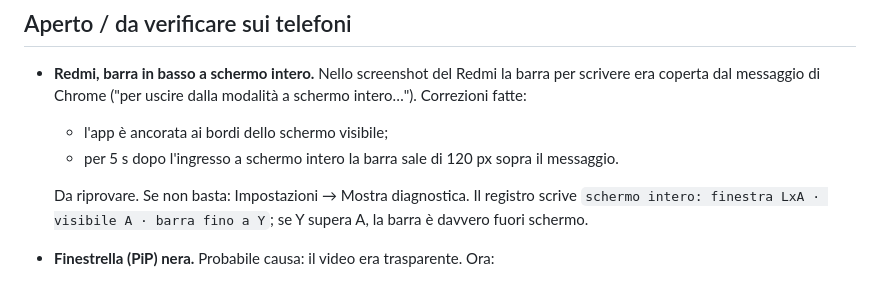
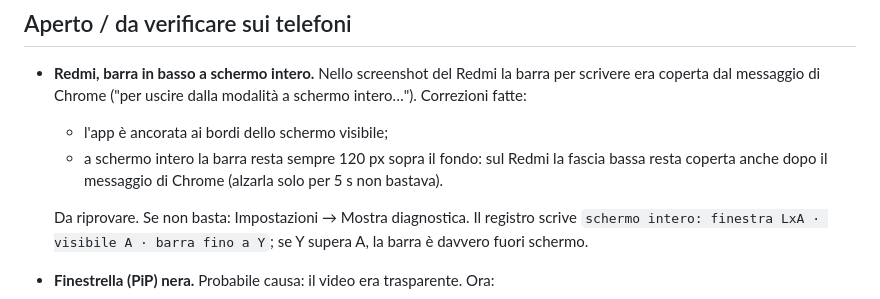
Before and after one commit to rikyroky91-commits/walke-talkie, a Markdown page: PASSAGGIO-CONSEGNE.md, the part around the change. Rendered like a GitHub page.

Commit message:
Passaggio consegne: aggiornata la nota sulla barra a schermo intero
Co-Authored-By: Claude Opus 5.5 <noreply@anthropic.com>

```diff
--- a/PASSAGGIO-CONSEGNE.md
+++ b/PASSAGGIO-CONSEGNE.md
@@ -44,7 +44,8 @@ il funzionamento tecnico è nel [README](README.md).
   scrivere era coperta dal messaggio di Chrome ("per uscire dalla modalità a schermo
   intero…"). Correzioni fatte:
   - l'app è ancorata ai bordi dello schermo visibile;
-  - per 5 s dopo l'ingresso a schermo intero la barra sale di 120 px sopra il messaggio.
+  - a schermo intero la barra resta sempre 120 px sopra il fondo: sul Redmi la fascia
+    bassa resta coperta anche dopo il messaggio di Chrome (alzarla solo per 5 s non bastava).
 
   Da riprovare. Se non basta: Impostazioni → Mostra diagnostica. Il registro scrive
   `schermo intero: finestra LxA · visibile A · barra fino a Y`; se Y supera A, la barra è
```
